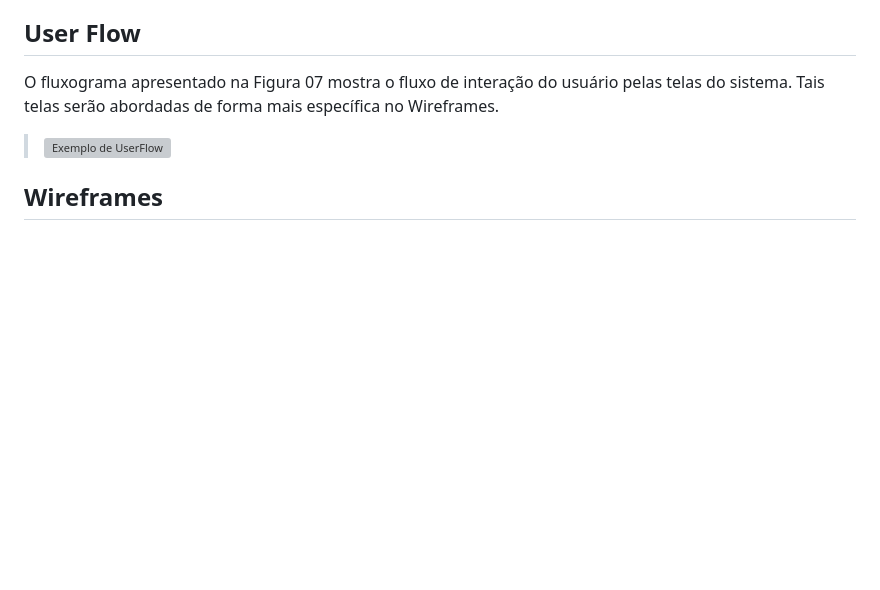
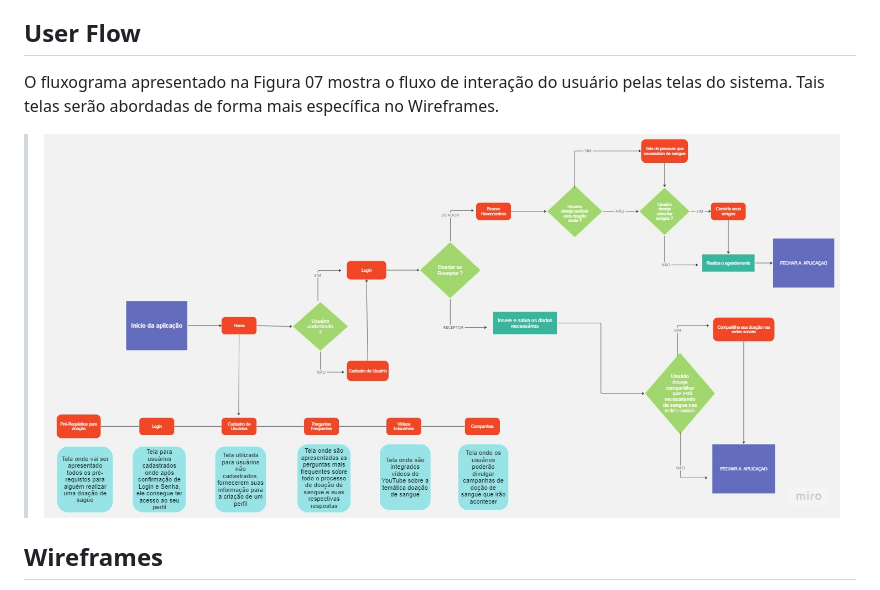
Before and after one commit to ICEI-PUC-Minas-PPLCC-TI/ti-1-ppl-cc-m-20231-sanguis, a Markdown page: docs/02 - relatório técnico/Relatorio Tecnico - TEMPLATE.md, the part around the change. Drawn GitHub-style; blank space fills up the shorter version; grey boxes are pictures that could not be loaded.

```diff
--- a/docs/02 - relatório técnico/Relatorio Tecnico - TEMPLATE.md
+++ b/docs/02 - relatório técnico/Relatorio Tecnico - TEMPLATE.md
@@ -199,7 +199,7 @@ Dentre as preocupações para a montagem da interface do sistema, estabeleceu-se
 O fluxograma apresentado na Figura 07 mostra o fluxo de interação do usuário pelas telas do sistema. Tais telas serão abordadas de forma mais específica no Wireframes.
 
 
-> ![Exemplo de UserFlow](imaages/../images/User_Flow_HelpLife.png)
+> ![Exemplo de UserFlow](imaages/../images/User_Flow_HelpLife.jpg)
 
 
 ## Wireframes
```
